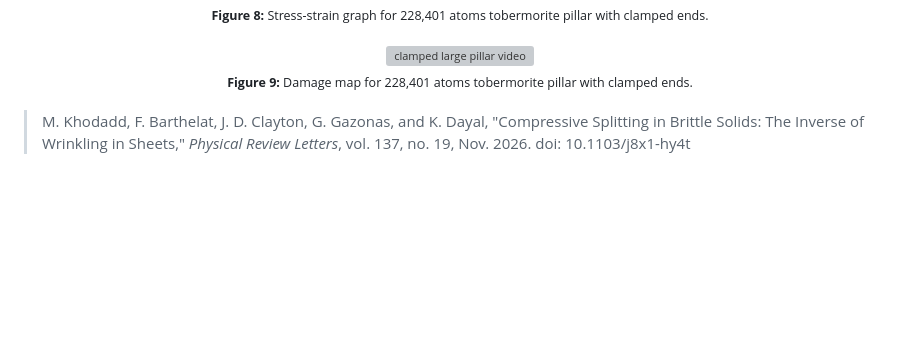
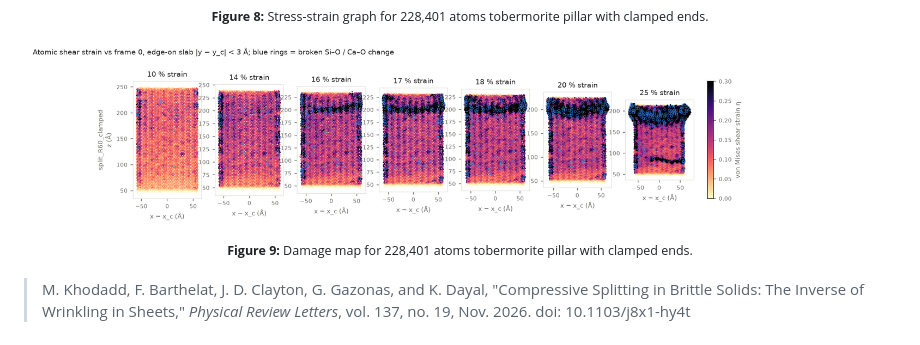
Before and after one commit to melissam640/CSCI596-Final-Project, a Markdown page: README.md, the part around one of its changes. Drawn GitHub-style; pictures changed too: images/shear_slices_R60.png (added); blank space fills up the shorter version; grey boxes are pictures that could not be loaded.

Commit message:
Added images to README

```diff
--- a/README.md
+++ b/README.md
@@ -112,7 +113,7 @@ information on the clamped pillar tests.
 <br/>
 
 <div align="center">
-<img src="./results/damage_split_R60/shear_slices.png" alt="clamped large pillar video" width="100%">
+<img src="./images/shear_slices_R60.png" alt="clamped large pillar video" width="100%">
 <br/>
 <sub>
     <b>Figure 9:</b> Damage map for 228,401 atoms tobermorite pillar with
```
Also changed, not shown: other parts of README.md (+3 -2 lines), images/compression-test-ex.png (added), 4 other files.
